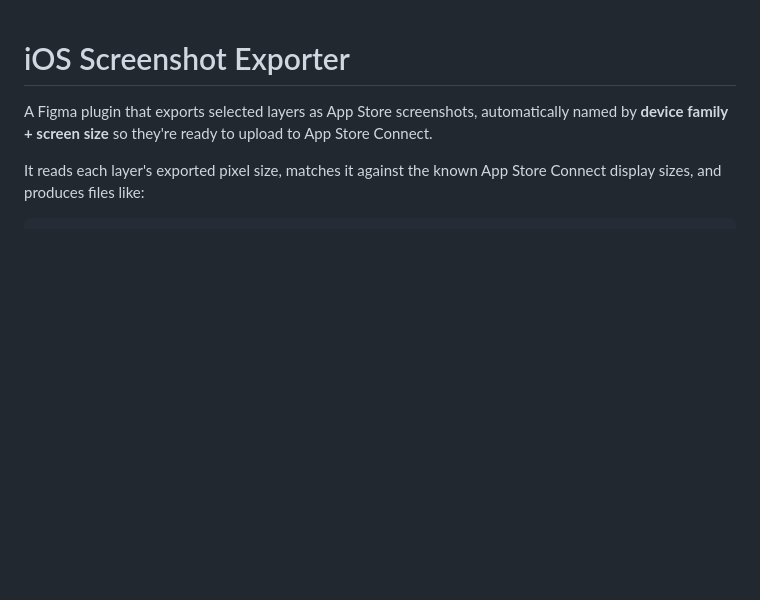
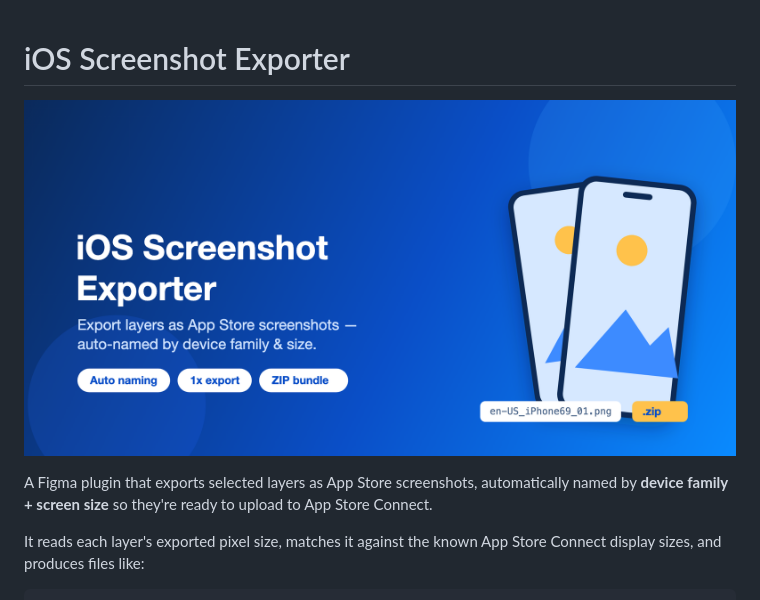
Before and after one commit to 0x0c/figma-ios-screenshot-exporter, a Markdown page: README.md, the part around the change. Drawn GitHub-style; blank space fills up the shorter version.

Commit message:
Add cover.

```diff
--- a/README.md
+++ b/README.md
@@ -1,4 +1,6 @@
 # iOS Screenshot Exporter
+
+![cover](assets/cover.png)
 
 A Figma plugin that exports selected layers as App Store screenshots, automatically named by **device family + screen size** so they're ready to upload to App Store Connect.
 
```
